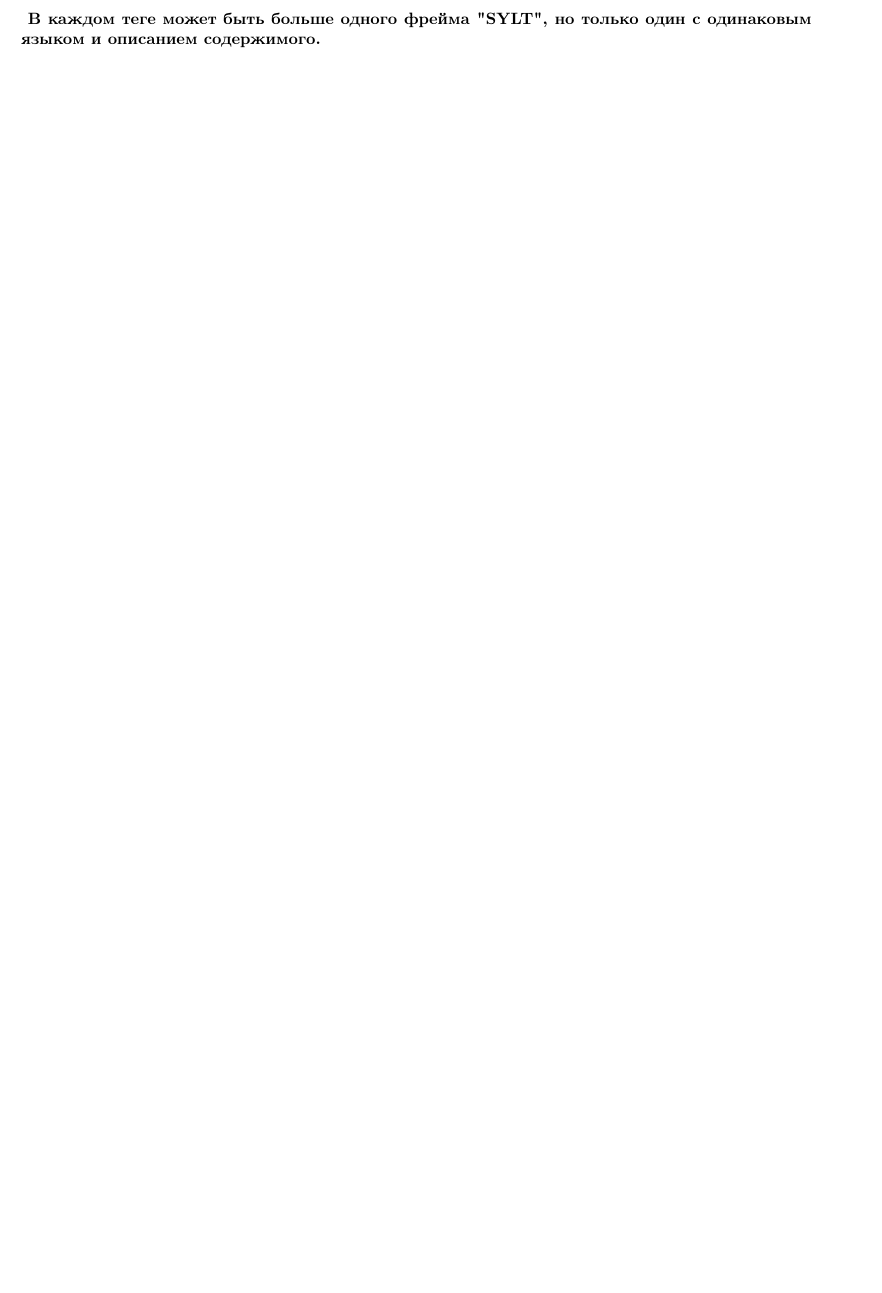
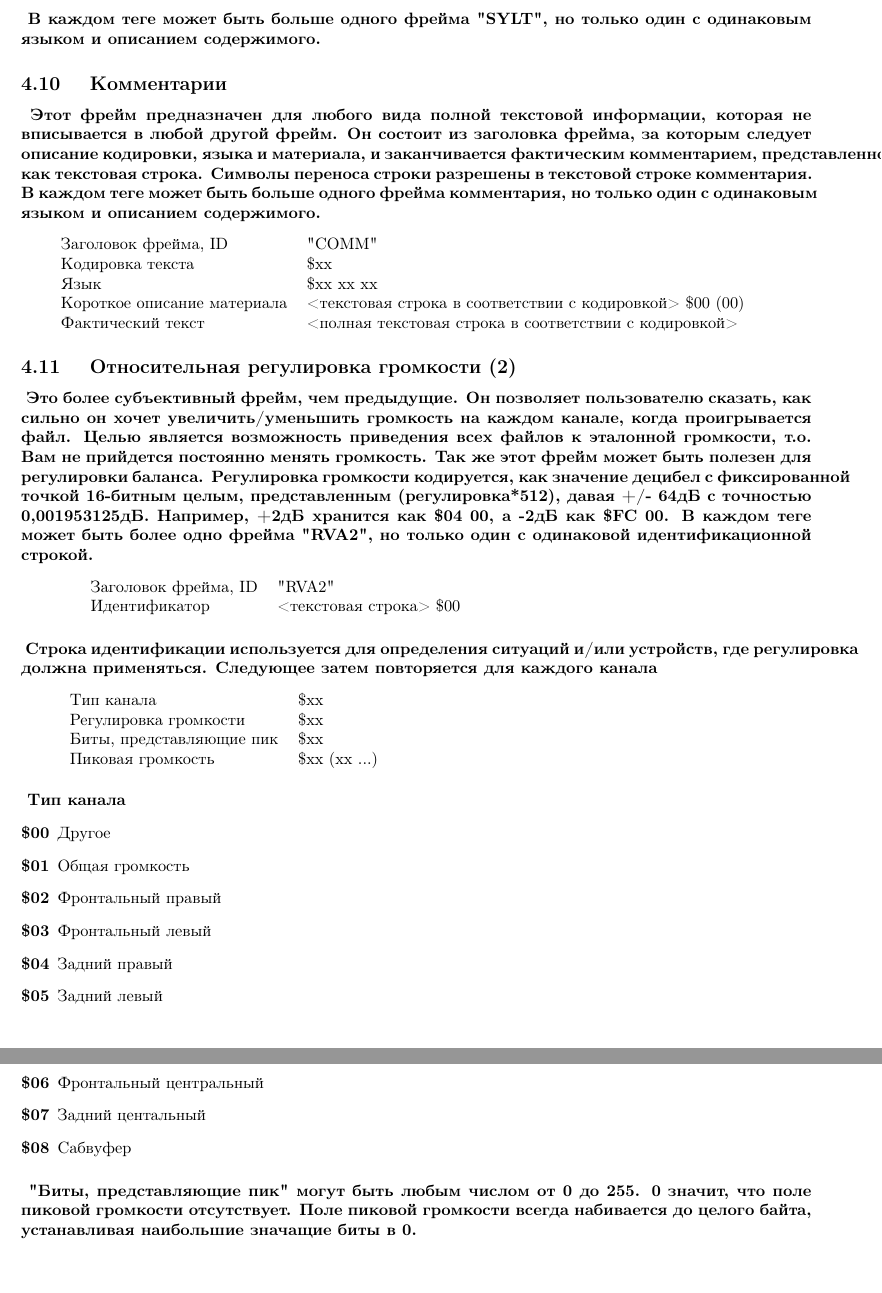
Before and after one commit to elp87/audiofiles-metadata-articles, a LaTeX document (id3v2.4.0-frames.ltx): part of page 16 of 16 before the commit and two parts of pages 16 and 17 of 17 after it, the two joined at a grey line, cut so that both start at the same text, the shorter picture padded with empty space. Compiled offline with pdfLaTeX.

Commit message:
Добавил разделы 4.10 "Comments" и 4.11 "Relative volume adjustment (2)"

```diff
--- a/id3v2.4.0-frames.ltx
+++ b/id3v2.4.0-frames.ltx
@@ -1186,4 +1186,80 @@ elp87
 {
 	В каждом теге может быть больше одного фрейма "SYLT", но только один с одинаковым языком и описанием содержимого.
 }
+
+\subsection
+{
+	Комментарии
+}
+\paragraph
+{
+	Этот фрейм предназначен для любого вида полной текстовой информации, которая не вписывается в любой другой фрейм.
+	Он состоит из заголовка фрейма, за которым следует описание кодировки, языка и материала, и заканчивается фактическим комментарием, представленной как текстовая строка.
+	Символы переноса строки разрешены в текстовой строке комментария.
+	В каждом теге может быть больше одного фрейма комментария, но только один с одинаковым языком и описанием содержимого.
+}
+\begin{center}
+	\begin{tabular} {lp{10cm}}
+		Заголовок фрейма, ID & "COMM" \\
+		Кодировка текста &  \$xx \\
+		Язык &  \$xx xx xx \\
+		Короткое описание материала &  <текстовая строка в соответствии с кодировкой> \$00 (00) \\
+		Фактический текст & <полная текстовая строка в соответствии с кодировкой> \\
+	\end{tabular}
+\end{center}
+
+\subsection
+{
+	Относительная регулировка громкости (2)
+}
+\paragraph
+{
+	Это более субъективный фрейм, чем предыдущие.
+	Он позволяет пользователю сказать, как сильно он хочет увеличить/уменьшить громкость на каждом канале, когда проигрывается файл.
+	Целью является возможность приведения всех файлов к эталонной громкости, т.о. Вам не прийдется постоянно менять громкость.
+	Так же этот фрейм может быть полезен для регулировки баланса.
+	Регулировка громкости кодируется, как значение децибел с фиксированной точкой 16-битным целым, представленным (регулировка*512), давая +/- 64дБ с точностью 0,001953125дБ.
+	Например, +2дБ хранится как \$04 00, а -2дБ как \$FC 00.
+	В каждом теге может быть более  одно фрейма "RVA2", но только один с одинаковой идентификационной строкой.
+}
+\begin{center}
+	\begin{tabular} {lp{10cm}}
+		Заголовок фрейма, ID & "RVA2" \\
+		Идентификатор &  <текстовая строка> \$00 \\
+	\end{tabular}
+\end{center}
+\paragraph
+{
+	Строка идентификации используется для определения ситуаций и/или устройств, где регулировка должна применяться.
+	Следующее затем повторяется для каждого канала
+}
+\begin{center}
+	\begin{tabular} {lp{10cm}}
+		Тип канала & \$xx \\
+		Регулировка громкости & \$xx \\
+		Биты, представляющие пик & \$xx \\
+		Пиковая громкость & \$xx (xx ...) \\
+	\end{tabular}
+\end{center}
+\paragraph
+{
+	Тип канала
+}
+\begin{description}
+	\item[\$00] Другое
+	\item[\$01] Общая громкость
+	\item[\$02] Фронтальный правый
+	\item[\$03] Фронтальный левый
+	\item[\$04] Задний правый
+	\item[\$05]	Задний левый
+	\item[\$06] Фронтальный центральный
+	\item[\$07]	Задний центальный
+	\item[\$08] Сабвуфер
+\end{description}
+\paragraph
+{
+	"Биты, представляющие пик" могут быть любым числом от 0 до 255.
+	0 значит, что поле пиковой громкости отсутствует.
+	Поле пиковой громкости всегда набивается до целого байта, устанавливая наибольшие значащие биты в 0.
+}
 \end{document}
```
